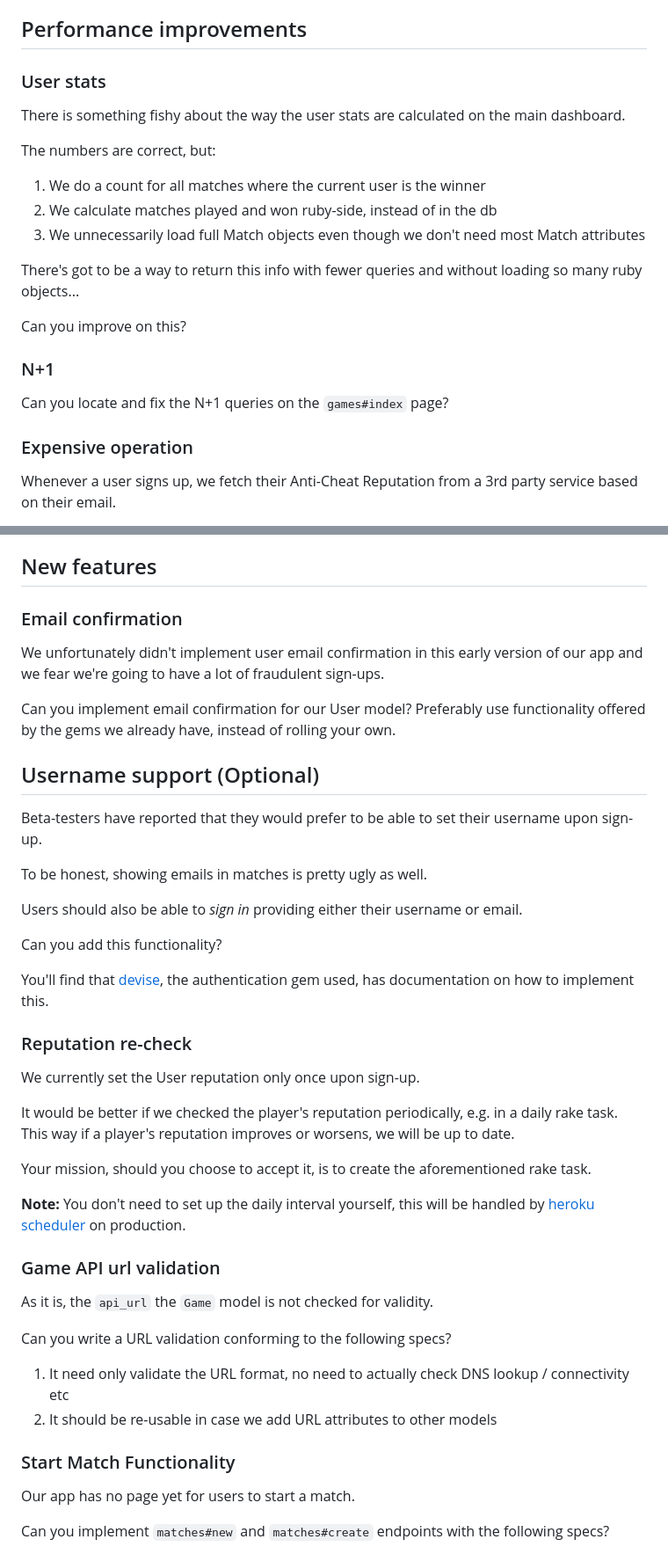
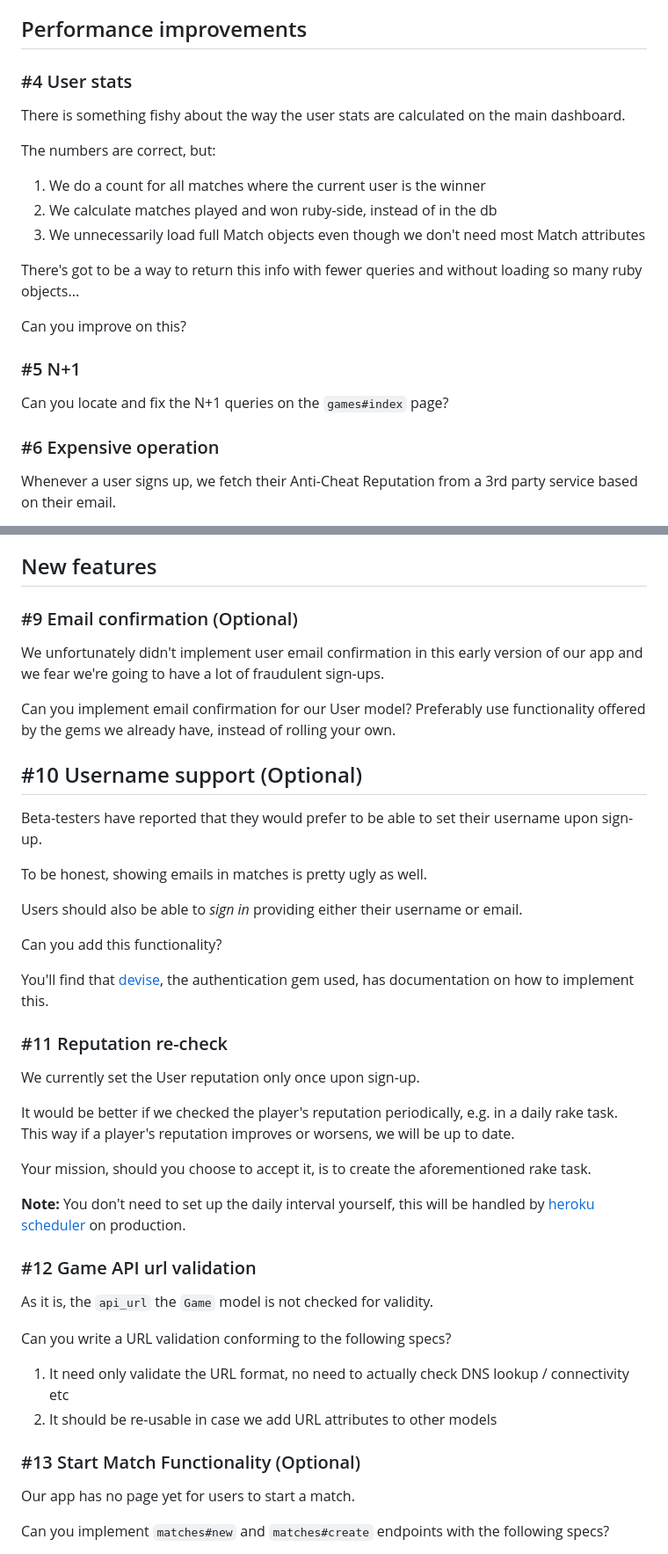
Before and after one commit to duaasajid/esmart, a Markdown page: README.md, 2 parts joined by grey strips. Shown at 88% size. Drawn GitHub-style.

```diff
--- a/README.md
+++ b/README.md
@@ -143,7 +143,7 @@ Can you fix the above issues?
 
 ## Performance improvements
 
-### User stats
+### #4 User stats
 
 There is something fishy about the way the user stats are calculated on the main dashboard.
 
@@ -157,11 +157,11 @@ There's got to be a way to return this info with fewer queries and without loadi
 
 Can you improve on this?
 
-### N+1
+### #5 N+1
 
 Can you locate and fix the N+1 queries on the `games#index` page?
 
-### Expensive operation
+### #6 Expensive operation
 
 Whenever a user signs up, we fetch their Anti-Cheat Reputation from a 3rd party service based on their email.
 
@@ -207,14 +207,14 @@ Can you check the [rollbar documentation](https://docs.rollbar.com/docs/ruby#sec
 
 ## New features
 
-### Email confirmation
+### #9 Email confirmation (Optional)
 
 We unfortunately didn't implement user email confirmation in this early version of our app and we fear we're going to have a lot of fraudulent sign-ups.
 
 Can you implement email confirmation for our User model?
 Preferably use functionality offered by the gems we already have, instead of rolling your own.
 
-## Username support (Optional)
+## #10 Username support (Optional)
 
 Beta-testers have reported that they would prefer to be able to set their username upon sign-up.
 
@@ -226,7 +226,7 @@ Can you add this functionality?
 
 You'll find that [devise](https://github.com/plataformatec/devise), the authentication gem used, has documentation on how to implement this.
 
-### Reputation re-check
+### #11 Reputation re-check
 
 We currently set the User reputation only once upon sign-up.
 
@@ -237,7 +237,7 @@ Your mission, should you choose to accept it, is to create the aforementioned ra
 
 **Note:** You don't need to set up the daily interval yourself, this will be handled by [heroku scheduler](https://devcenter.heroku.com/articles/scheduler) on production.
 
-### Game API url validation
+### #12 Game API url validation
 
 As it is, the `api_url` the `Game` model is not checked for validity.
 
@@ -246,7 +246,7 @@ Can you write a URL validation conforming to the following specs?
 1. It need only validate the URL format, no need to actually check DNS lookup / connectivity etc
 2. It should be re-usable in case we add URL attributes to other models
 
-### Start Match Functionality
+### #13 Start Match Functionality (Optional)
 
 Our app has no page yet for users to start a match.
 
```
Also changed, not shown: other parts of README.md (+7 -9 lines).
